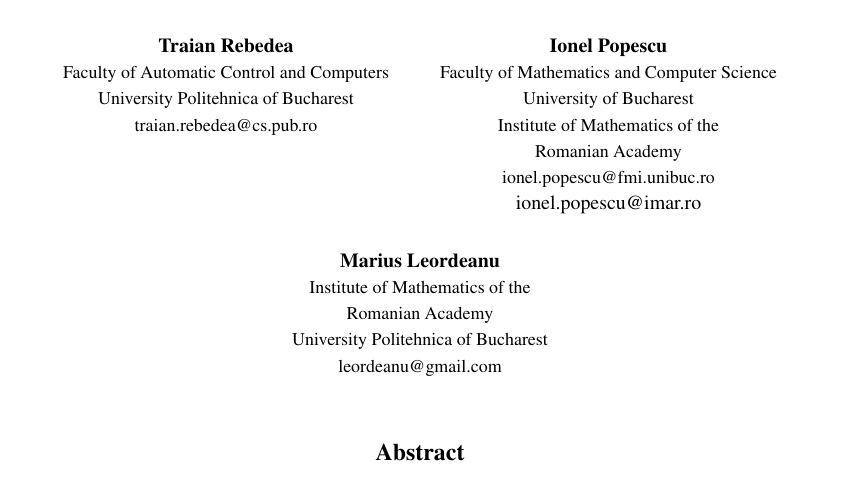
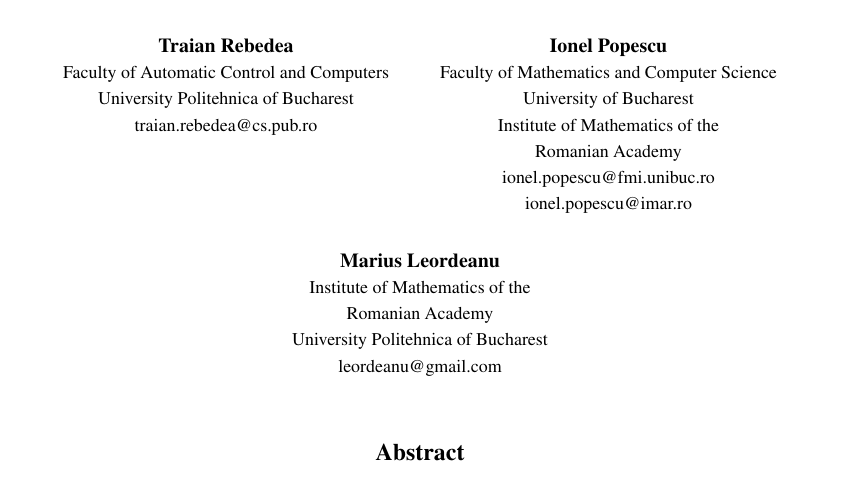
Before and after one commit to radusqrt/covid-research, a LaTeX paper (main.tex): part of page 1 of 31, cut so that both start at the same text. Compiled offline with pdfLaTeX.

Commit message:
Remove diacritics and fix author section formatting
- Simplified author name from 'Stochi\c{t}oiu' to 'Stochitoiu' for arXiv compatibility
- Fixed author section formatting issues causing brace mismatch at line 130
- Separated multi-line email addresses into individual {\small} blocks
- Updated all bibliography references to use simplified name

```diff
--- a/main.tex
+++ b/main.tex
@@ -113,10 +113,12 @@
    {\small traian.rebedea@cs.pub.ro} \\
    \And
    Ionel Popescu \\
-   {\small Faculty of Mathematics and Computer Science}\\ {\small University of Bucharest} \\
+   {\small Faculty of Mathematics and Computer Science}\\
+   {\small University of Bucharest} \\
    {\small Institute of Mathematics of the} \\
    {\small Romanian Academy} \\
-   {\small ionel.popescu@fmi.unibuc.ro\\ ionel.popescu@imar.ro} \\
+   {\small ionel.popescu@fmi.unibuc.ro} \\
+   {\small ionel.popescu@imar.ro} \\
    \And
    Marius Leordeanu \\
    {\small Institute of Mathematics of the} \\
```
Also changed, not shown: main.pdf (added), 3 other files.
